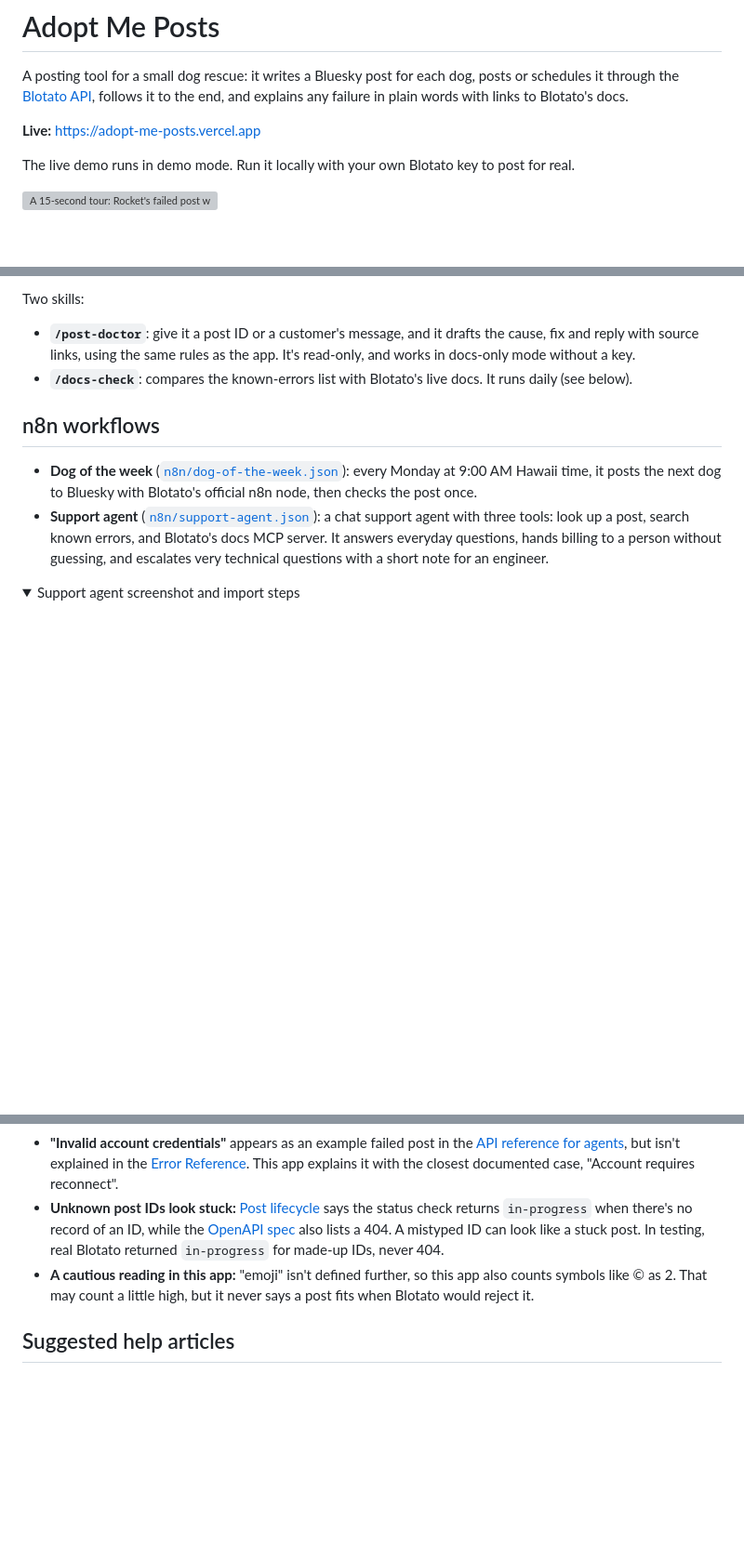
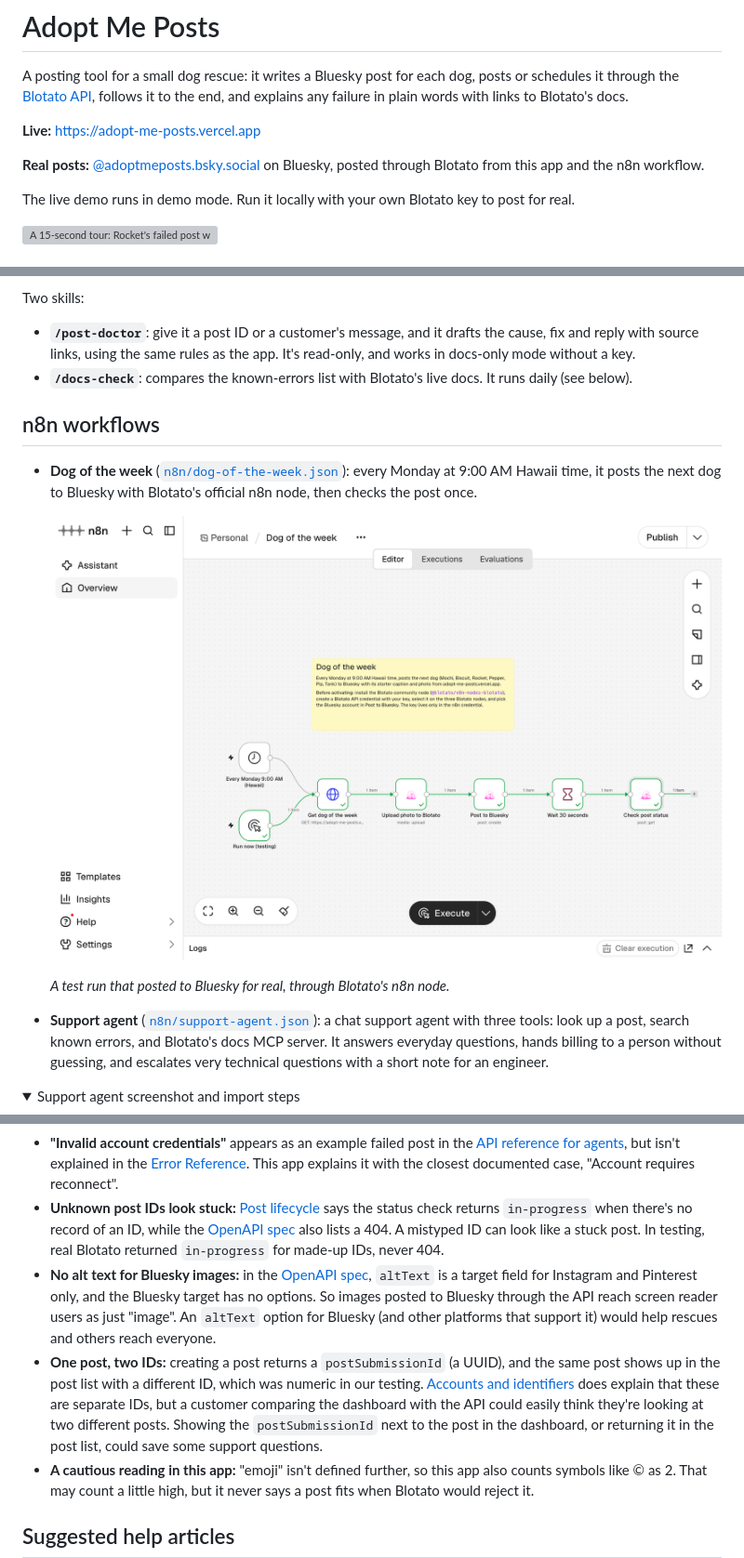
Before and after one commit to shaunadigital/adopt-me-posts, a Markdown page: README.md, 3 parts joined by grey strips. Shown at 93% size. GitHub-like rendering; pictures changed too: docs/images/n8n-dog-of-the-week-run.png (added); folded sections open; blank space fills up the shorter version; grey boxes are pictures that could not be loaded.

Commit message:
README: Bluesky profile link, n8n run screenshot, two more docs findings
Adds the alt-text and two-IDs findings with sources, the Dog of the week test-run screenshot, and a link to the live Bluesky profile.

```diff
--- a/README.md
+++ b/README.md
@@ -3,6 +3,8 @@
 A posting tool for a small dog rescue: it writes a Bluesky post for each dog, posts or schedules it through the [Blotato API](https://help.blotato.com), follows it to the end, and explains any failure in plain words with links to Blotato's docs.
 
 **Live:** https://adopt-me-posts.vercel.app
+
+**Real posts:** [@adoptmeposts.bsky.social](https://bsky.app/profile/adoptmeposts.bsky.social) on Bluesky, posted through Blotato from this app and the n8n workflow.
 
 The live demo runs in demo mode. Run it locally with your own Blotato key to post for real.
 
@@ -37,6 +39,11 @@ Two skills:
 ## n8n workflows
 
 - **Dog of the week** ([`n8n/dog-of-the-week.json`](n8n/dog-of-the-week.json)): every Monday at 9:00 AM Hawaii time, it posts the next dog to Bluesky with Blotato's official n8n node, then checks the post once.
+
+  ![The Dog of the week workflow in n8n after a test run, every step checked](docs/images/n8n-dog-of-the-week-run.png)
+
+  *A test run that posted to Bluesky for real, through Blotato's n8n node.*
+
 - **Support agent** ([`n8n/support-agent.json`](n8n/support-agent.json)): a chat support agent with three tools: look up a post, search known errors, and Blotato's docs MCP server. It answers everyday questions, hands billing to a person without guessing, and escalates very technical questions with a short note for an engineer.
 
 <details>
@@ -65,6 +72,8 @@ Notes from building this, offered kindly. Blotato's docs are thorough, and these
 - **The too-long error is documented, just easy to miss:** error 20005 is listed under Plan Limit Errors in the [Error Reference](https://help.blotato.com/support/errors). A link from the [Bluesky](https://help.blotato.com/platform-publishing/platforms/bluesky) or [Media Requirements](https://help.blotato.com/rest-api-reference/publish-post/media) page could help people find it.
 - **"Invalid account credentials"** appears as an example failed post in the [API reference for agents](https://help.blotato.com/start-with-an-ai-agent/llm), but isn't explained in the [Error Reference](https://help.blotato.com/support/errors). This app explains it with the closest documented case, "Account requires reconnect".
 - **Unknown post IDs look stuck:** [Post lifecycle](https://help.blotato.com/api-and-mcp-concepts/post-lifecycle) says the status check returns `in-progress` when there's no record of an ID, while the [OpenAPI spec](https://backend.blotato.com/openapi.json) also lists a 404. A mistyped ID can look like a stuck post. In testing, real Blotato returned `in-progress` for made-up IDs, never 404.
+- **No alt text for Bluesky images:** in the [OpenAPI spec](https://backend.blotato.com/openapi.json), `altText` is a target field for Instagram and Pinterest only, and the Bluesky target has no options. So images posted to Bluesky through the API reach screen reader users as just "image". An `altText` option for Bluesky (and other platforms that support it) would help rescues and others reach everyone.
+- **One post, two IDs:** creating a post returns a `postSubmissionId` (a UUID), and the same post shows up in the post list with a different ID, which was numeric in our testing. [Accounts and identifiers](https://help.blotato.com/api-and-mcp-concepts/accounts-and-identifiers) does explain that these are separate IDs, but a customer comparing the dashboard with the API could easily think they're looking at two different posts. Showing the `postSubmissionId` next to the post in the dashboard, or returning it in the post list, could save some support questions.
 - **A cautious reading in this app:** "emoji" isn't defined further, so this app also counts symbols like © as 2. That may count a little high, but it never says a post fits when Blotato would reject it.
 
 ## Suggested help articles
```
